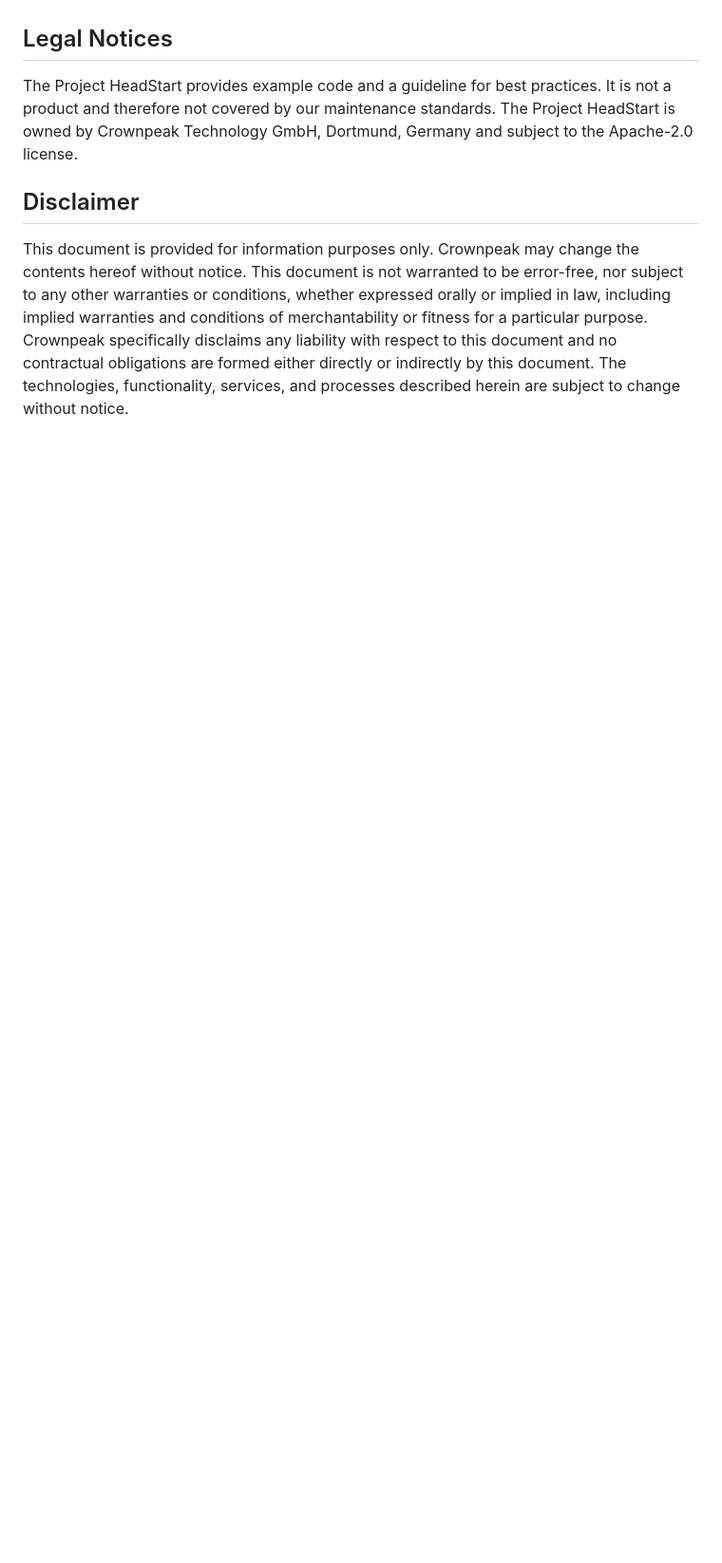
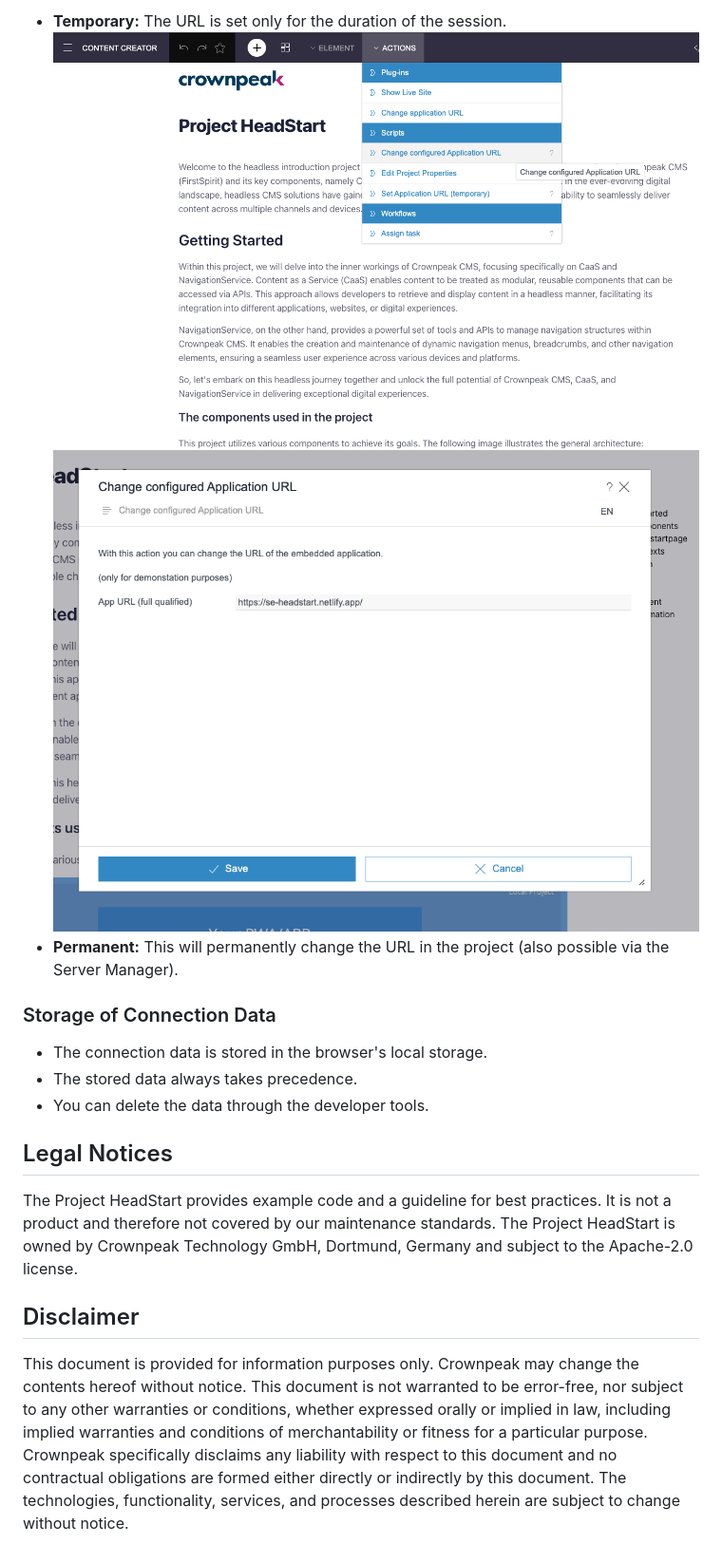
Before and after one commit to Crownpeak/headstart, a Markdown page: README.md, the part around one of its changes. Shown at 95% size. Rendered like a GitHub page; pictures changed too: images/change_application_url.png (added), images/change_application_url_action.png (added); blank space fills up the shorter version.

Commit message:
improved readme

```diff
--- a/README.md
+++ b/README.md
@@ -16,6 +47,18 @@ There are two options available. You can either add the CaaS and Navigation Serv
+- **Temporary:** The URL is set only for the duration of the session.
+  ![ContentCreator - change application url action](./images/change_application_url_action.png)
+  ![ContentCreator - change application url](./images/change_application_url.png)
+- **Permanent:** This will permanently change the URL in the project (also possible via the Server Manager).
+
+### Storage of Connection Data
+
+- The connection data is stored in the browser's local storage.
+- The stored data always takes precedence.
+- You can delete the data through the developer tools.
 
 ## Legal Notices
+
 The Project HeadStart provides example code and a guideline for best practices. It is not a product and therefore not covered by our maintenance standards. The Project HeadStart is owned by Crownpeak Technology GmbH, Dortmund, Germany and subject to the Apache-2.0 license.
 
 ## Disclaimer
+
 This document is provided for information purposes only. Crownpeak may change the contents hereof without notice. This document is not warranted to be error-free, nor subject to any other warranties or conditions, whether expressed orally or implied in law, including implied warranties and conditions of merchantability or fitness for a particular purpose. Crownpeak specifically disclaims any liability with respect to this document and no contractual obligations are formed either directly or indirectly by this document. The technologies, functionality, services, and processes described herein are subject to change without notice.
```
Also changed, not shown: other parts of README.md (+32 -1 lines), images/caas_connect_project_app.png (added), images/edit_project_properties.png (added), images/edit_project_properties_action.png (added), images/server_properties.png (added).
